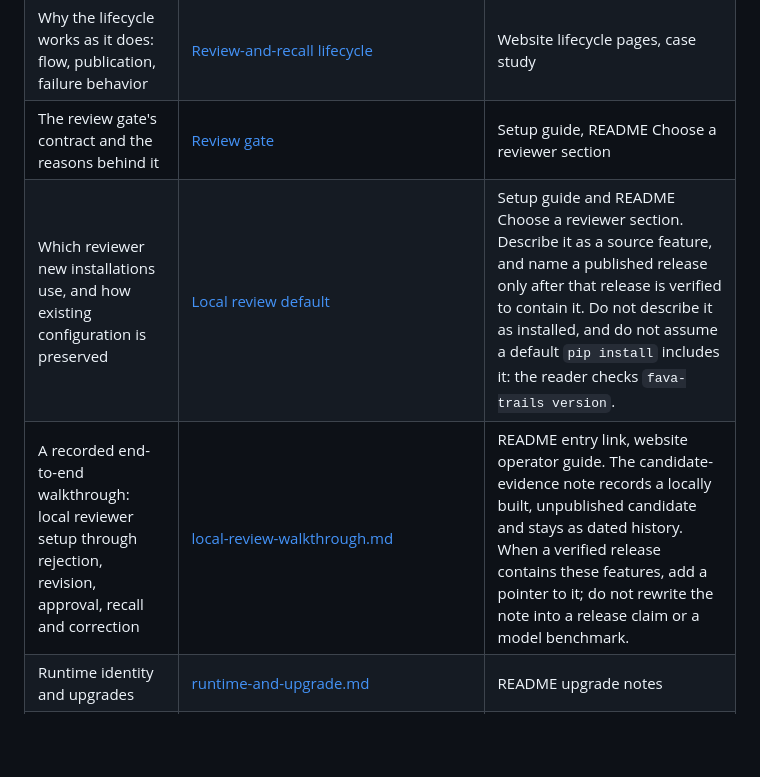
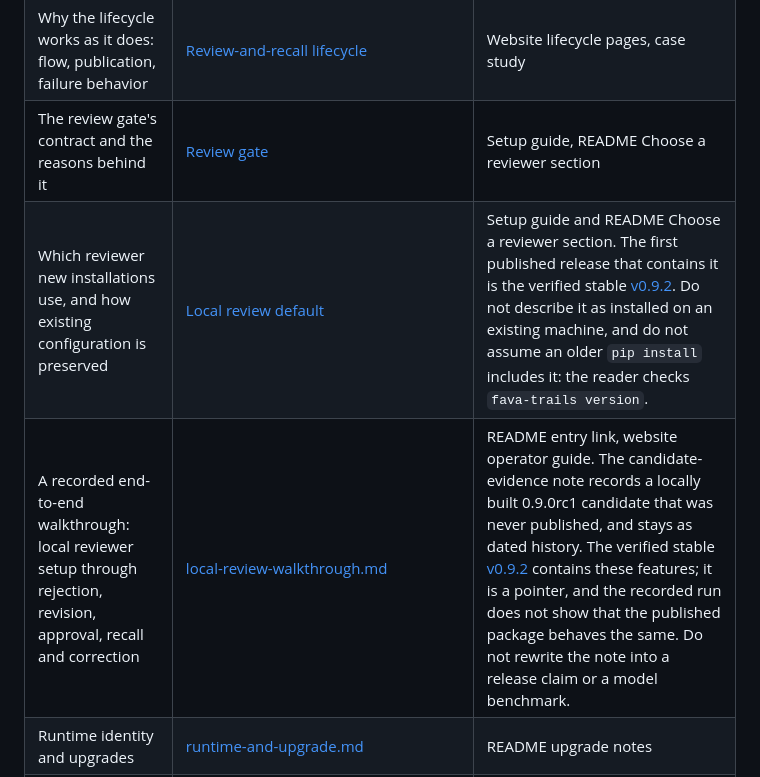
Before and after one commit to MachineWisdomAI/fava-trails, a Markdown page: docs/documentation-ownership.md, the part around the change. GitHub-like rendering; blank space fills up the shorter version.

```diff
--- a/docs/documentation-ownership.md
+++ b/docs/documentation-ownership.md
@@ -15,8 +15,8 @@ Each fact has one authoritative source. Other documents summarize it and link to
 | Operating rules: visibility modes, identity setup, replacement, interrupted-write guarantees and recovery | [governed-recall.md](governed-recall.md) | README fit-and-limits section, website, agent summaries |
 | Why the lifecycle works as it does: flow, publication, failure behavior | [Review-and-recall lifecycle](../blueprints/features/review_and_recall_lifecycle.blueprint.md) | Website lifecycle pages, case study |
 | The review gate's contract and the reasons behind it | [Review gate](../blueprints/modules/review_gate.blueprint.md) | Setup guide, README Choose a reviewer section |
-| Which reviewer new installations use, and how existing configuration is preserved | [Local review default](../blueprints/features/local_review_default.blueprint.md) | Setup guide and README Choose a reviewer section. Describe it as a source feature, and name a published release only after that release is verified to contain it. Do not describe it as installed, and do not assume a default `pip install` includes it: the reader checks `fava-trails version`. |
-| A recorded end-to-end walkthrough: local reviewer setup through rejection, revision, approval, recall and correction | [local-review-walkthrough.md](local-review-walkthrough.md) | README entry link, website operator guide. The candidate-evidence note records a locally built, unpublished candidate and stays as dated history. When a verified release contains these features, add a pointer to it; do not rewrite the note into a release claim or a model benchmark. |
+| Which reviewer new installations use, and how existing configuration is preserved | [Local review default](../blueprints/features/local_review_default.blueprint.md) | Setup guide and README Choose a reviewer section. The first published release that contains it is the verified stable [v0.9.2](https://github.com/MachineWisdomAI/fava-trails/releases/tag/v0.9.2). Do not describe it as installed on an existing machine, and do not assume an older `pip install` includes it: the reader checks `fava-trails version`. |
+| A recorded end-to-end walkthrough: local reviewer setup through rejection, revision, approval, recall and correction | [local-review-walkthrough.md](local-review-walkthrough.md) | README entry link, website operator guide. The candidate-evidence note records a locally built 0.9.0rc1 candidate that was never published, and stays as dated history. The verified stable [v0.9.2](https://github.com/MachineWisdomAI/fava-trails/releases/tag/v0.9.2) contains these features; it is a pointer, and the recorded run does not show that the published package behaves the same. Do not rewrite the note into a release claim or a model benchmark. |
 | Runtime identity and upgrades | [runtime-and-upgrade.md](runtime-and-upgrade.md) | README upgrade notes |
 | Maintainer release procedure: tag shape, Release workflow, vendor update | [CONTRIBUTING.md](../CONTRIBUTING.md) for the steps; `scripts/release-tag.py` and `.github/workflows/release.yml` for the rules they enforce | Release-candidate section of [runtime-and-upgrade.md](runtime-and-upgrade.md), [blueprint-maintenance.md](blueprint-maintenance.md) |
 | When and how a version changes | [version-policy.md](version-policy.md) | CONTRIBUTING.md "Working in this repository" and "Release to PyPI" |
```
Also changed, not shown: CHANGELOG.md (+11 -0 lines), blueprints/features/local_review_default.blueprint.md (+1 -1 lines).
